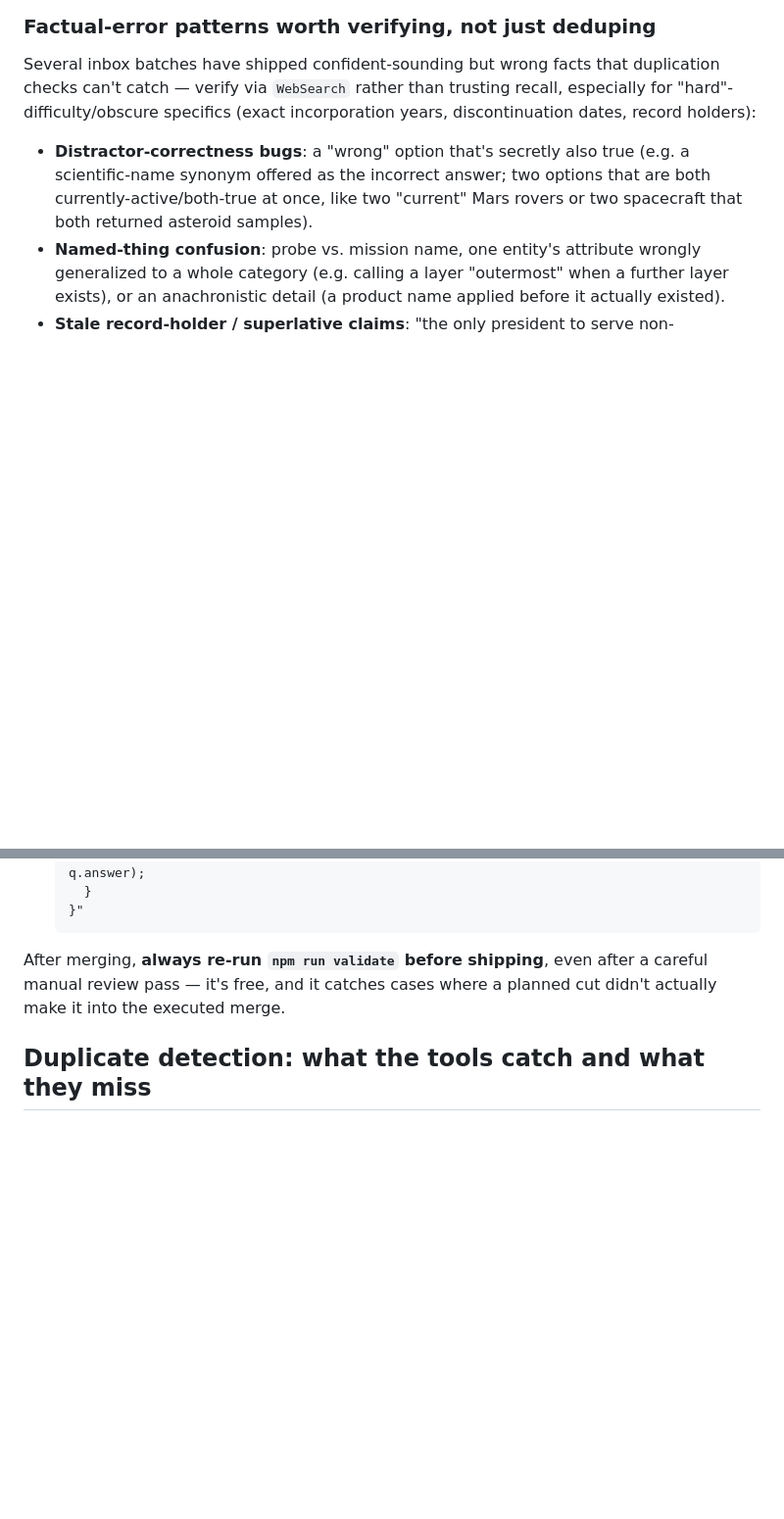
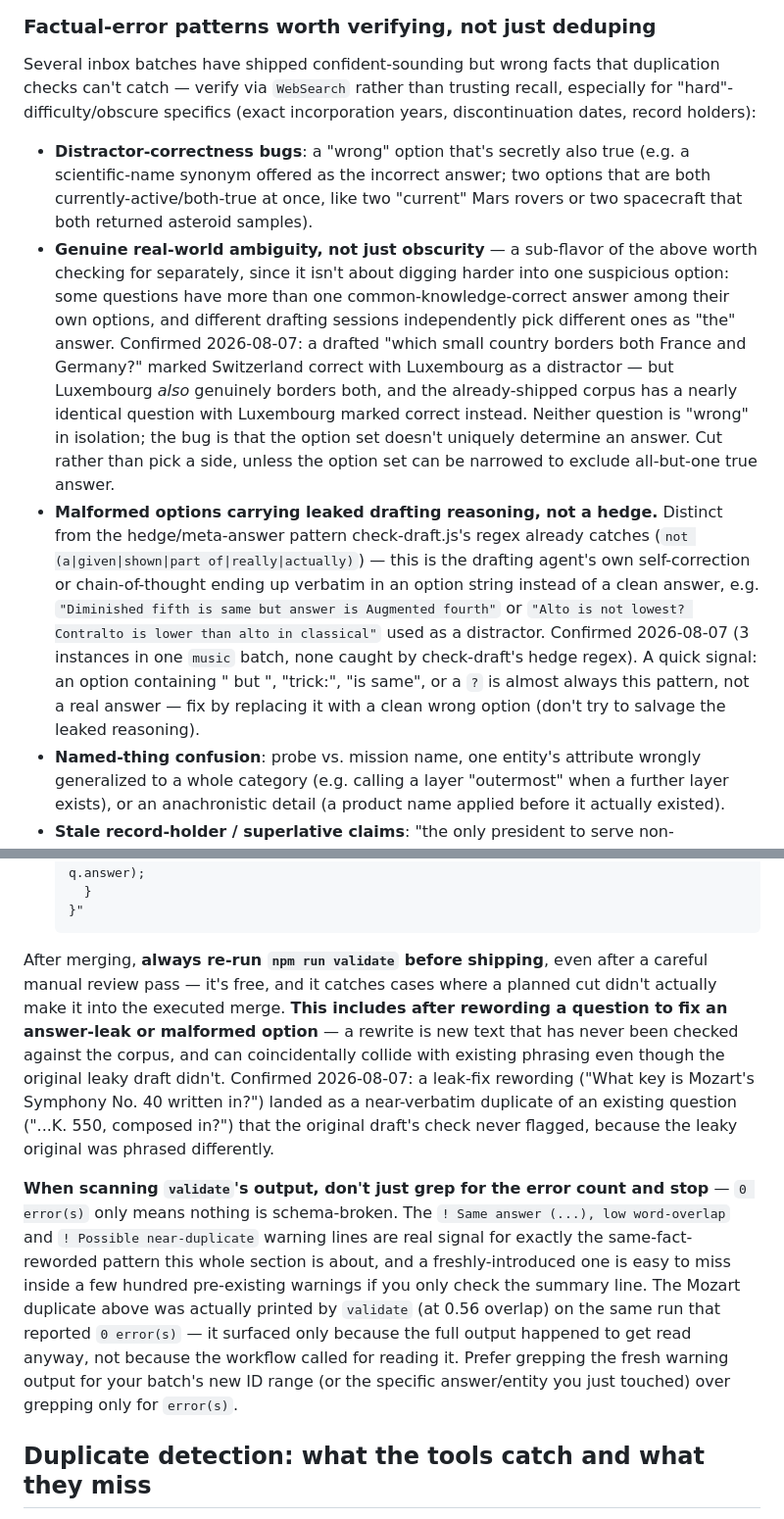
Before and after one commit to Milo9/PWA-trivia, a Markdown page: CLAUDE.md, 2 parts joined by grey strips. Shown at 98% size. Drawn GitHub-style; blank space fills up the shorter version.

Commit message:
Document 4 process gaps found while merging 5 inbox batches this session: generic "fact" categories (unit conversions, game rules) need the same manual-grep dedup pass as entity-heavy ones since they lack proper nouns for answer-matching to key off; a distinct ambiguous-multiple-correct-answer distractor bug separate from "secretly true" distractors; malformed options carrying leaked drafting chain-of-thought instead of a clean answer; and two safety-net gaps (leak-fix rewordings need their own corpus recheck, and validate's warning lines are real signal worth reading past the error count). Also spells out that a same-session multi-*category* inbox merge (as opposed to multiple files landing in one category) is safe to process sequentially without a union check-draft pass.
Co-Authored-By: Claude Sonnet 5 <noreply@anthropic.com>

```diff
--- a/CLAUDE.md
+++ b/CLAUDE.md
@@ -239,6 +252,31 @@ trusting recall, especially for "hard"-difficulty/obscure specifics
   two options that are both currently-active/both-true at once, like two
   "current" Mars rovers or two spacecraft that both returned asteroid
   samples).
+- **Genuine real-world ambiguity, not just obscurity** — a sub-flavor of
+  the above worth checking for separately, since it isn't about digging
+  harder into one suspicious option: some questions have more than one
+  common-knowledge-correct answer among their own options, and different
+  drafting sessions independently pick different ones as "the" answer.
+  Confirmed 2026-08-07: a drafted "which small country borders both
+  France and Germany?" marked Switzerland correct with Luxembourg as a
+  distractor — but Luxembourg *also* genuinely borders both, and the
+  already-shipped corpus has a nearly identical question with Luxembourg
+  marked correct instead. Neither question is "wrong" in isolation; the
+  bug is that the option set doesn't uniquely determine an answer. Cut
+  rather than pick a side, unless the option set can be narrowed to
+  exclude all-but-one true answer.
+- **Malformed options carrying leaked drafting reasoning, not a hedge.**
+  Distinct from the hedge/meta-answer pattern check-draft.js's regex
+  already catches (`not (a|given|shown|part of|really|actually)`) — this
+  is the drafting agent's own self-correction or chain-of-thought ending
+  up verbatim in an option string instead of a clean answer, e.g.
+  `"Diminished fifth is same but answer is Augmented fourth"` or
+  `"Alto is not lowest? Contralto is lower than alto in classical"` used
+  as a distractor. Confirmed 2026-08-07 (3 instances in one `music`
+  batch, none caught by check-draft's hedge regex). A quick signal: an
+  option containing " but ", "trick:", "is same", or a `?` is almost
+  always this pattern, not a real answer — fix by replacing it with a
+  clean wrong option (don't try to salvage the leaked reasoning).
 - **Named-thing confusion**: probe vs. mission name, one entity's
   attribute wrongly generalized to a whole category (e.g. calling a
   layer "outermost" when a further layer exists), or an anachronistic
@@ -292,7 +330,28 @@ trusting recall, especially for "hard"-difficulty/obscure specifics
 After merging, **always re-run `npm run validate` before shipping**,
 even after a careful manual review pass — it's free, and it catches
 cases where a planned cut didn't actually make it into the executed
-merge.
+merge. **This includes after rewording a question to fix an answer-leak
+or malformed option** — a rewrite is new text that has never been
+checked against the corpus, and can coincidentally collide with existing
+phrasing even though the original leaky draft didn't. Confirmed
+2026-08-07: a leak-fix rewording ("What key is Mozart's Symphony No. 40
+written in?") landed as a near-verbatim duplicate of an existing
+question ("...K. 550, composed in?") that the original draft's check
+never flagged, because the leaky original was phrased differently.
+
+**When scanning `validate`'s output, don't just grep for the error
+count and stop** — `0 error(s)` only means nothing is schema-broken.
+The `! Same answer (...), low word-overlap` and `! Possible
+near-duplicate` warning lines are real signal for exactly the
+same-fact-reworded pattern this whole section is about, and a
+freshly-introduced one is easy to miss inside a few hundred pre-existing
+warnings if you only check the summary line. The Mozart duplicate above
+was actually printed by `validate` (at 0.56 overlap) on the same run
+that reported `0 error(s)` — it surfaced only because the full output
+happened to get read anyway, not because the workflow called for
+reading it. Prefer grepping the fresh warning output for your batch's
+new ID range (or the specific answer/entity you just touched) over
+grepping only for `error(s)`.
 
 ## Duplicate detection: what the tools catch and what they miss
 
```
Also changed, not shown: other parts of CLAUDE.md (+29 -1 lines).
